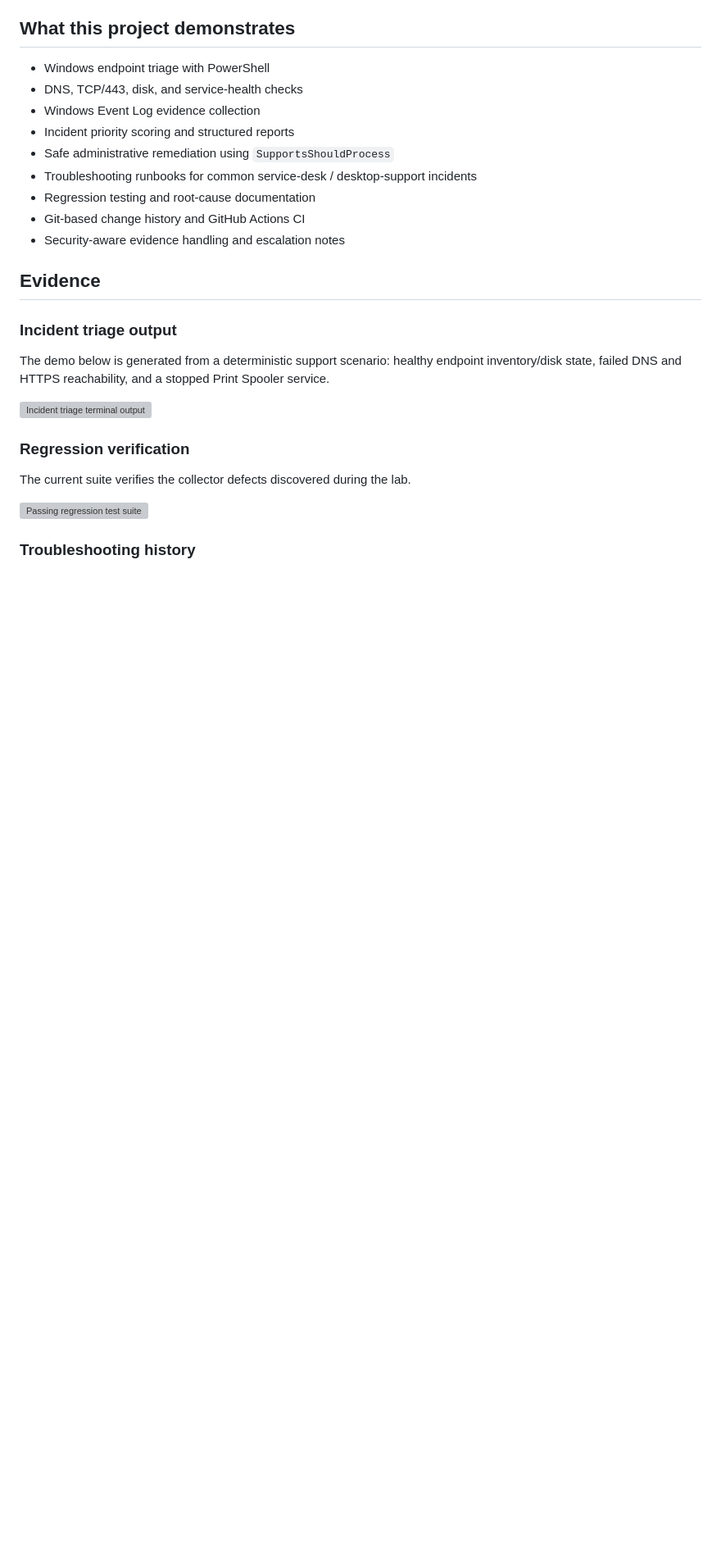
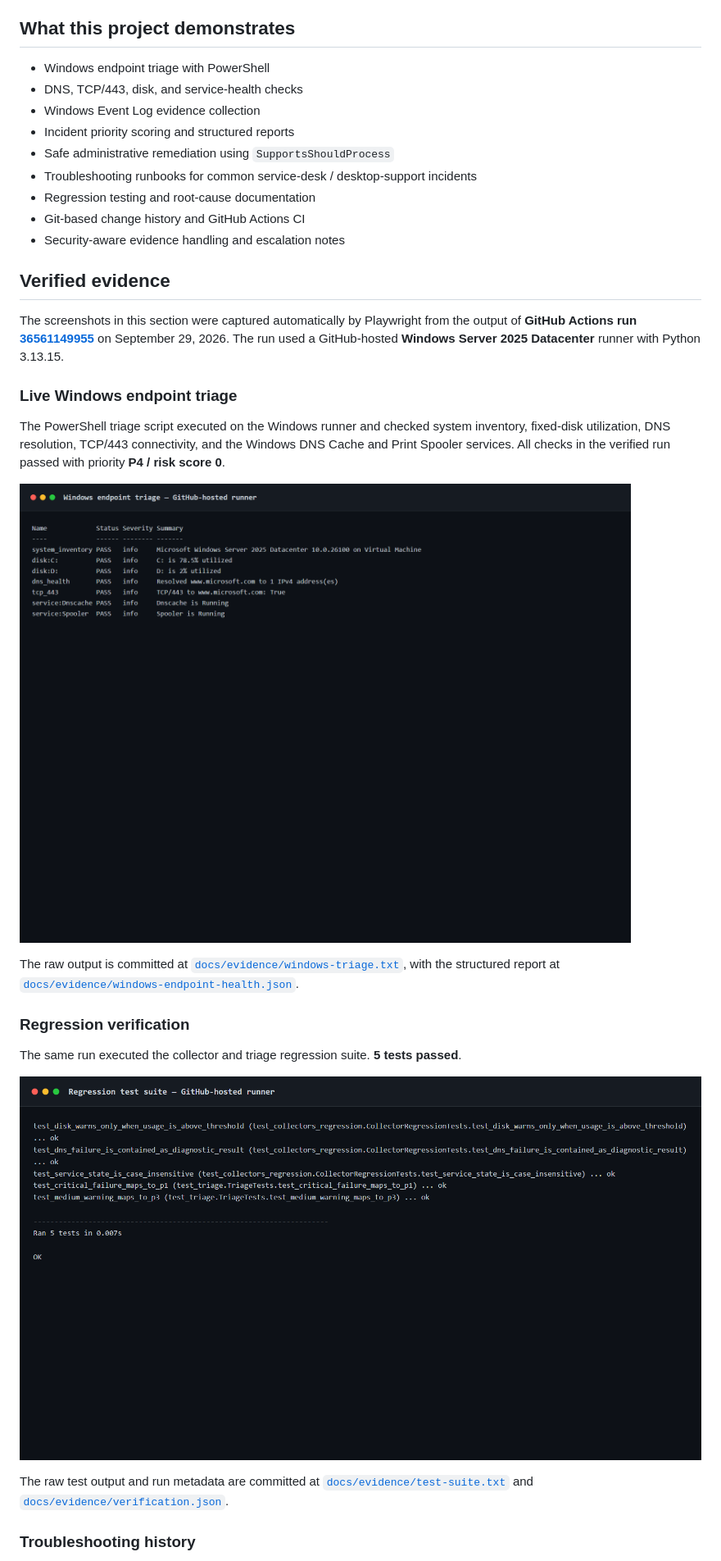
Before and after one commit to AC0731/enterprise-it-support-lab, a Markdown page: README.md, the part around one of its changes. Shown at 82% size. GitHub-like rendering; blank space fills up the shorter version; grey boxes are pictures that could not be loaded.

Commit message:
docs: replace mock evidence with verified Windows captures

```diff
--- a/README.md
+++ b/README.md
@@ -18,19 +18,25 @@ The repository also keeps a visible troubleshooting history. The first diagnosti
 - Git-based change history and GitHub Actions CI
 - Security-aware evidence handling and escalation notes
 
-## Evidence
+## Verified evidence
 
-### Incident triage output
+The screenshots in this section were captured automatically by Playwright from the output of **GitHub Actions run [36561149955](https://github.com/AC0731/enterprise-it-support-lab/actions/runs/36561149955)** on September 29, 2026. The run used a GitHub-hosted **Windows Server 2025 Datacenter** runner with Python 3.13.15.
 
-The demo below is generated from a deterministic support scenario: healthy endpoint inventory/disk state, failed DNS and HTTPS reachability, and a stopped Print Spooler service.
+### Live Windows endpoint triage
 
-![Incident triage terminal output](docs/screenshots/incident-triage.svg)
+The PowerShell triage script executed on the Windows runner and checked system inventory, fixed-disk utilization, DNS resolution, TCP/443 connectivity, and the Windows DNS Cache and Print Spooler services. All checks in the verified run passed with priority **P4 / risk score 0**.
+
+![Verified Windows endpoint triage](docs/screenshots/windows-triage-live.png)
+
+The raw output is committed at [`docs/evidence/windows-triage.txt`](docs/evidence/windows-triage.txt), with the structured report at [`docs/evidence/windows-endpoint-health.json`](docs/evidence/windows-endpoint-health.json).
 
 ### Regression verification
 
-The current suite verifies the collector defects discovered during the lab.
+The same run executed the collector and triage regression suite. **5 tests passed**.
 
-![Passing regression test suite](docs/screenshots/test-suite.svg)
+![Verified regression test suite](docs/screenshots/test-suite-live.png)
+
+The raw test output and run metadata are committed at [`docs/evidence/test-suite.txt`](docs/evidence/test-suite.txt) and [`docs/evidence/verification.json`](docs/evidence/verification.json).
 
 ### Troubleshooting history
 
```
Also changed, not shown: other parts of README.md (+16 -14 lines).
